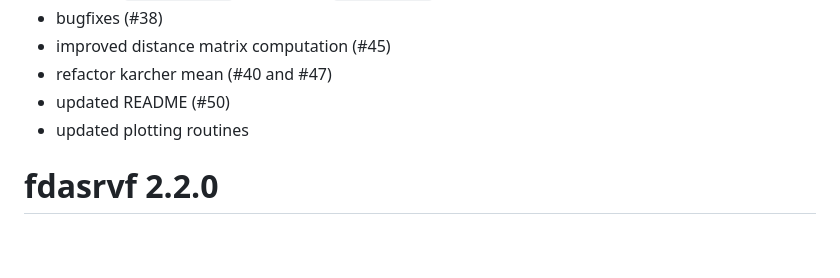
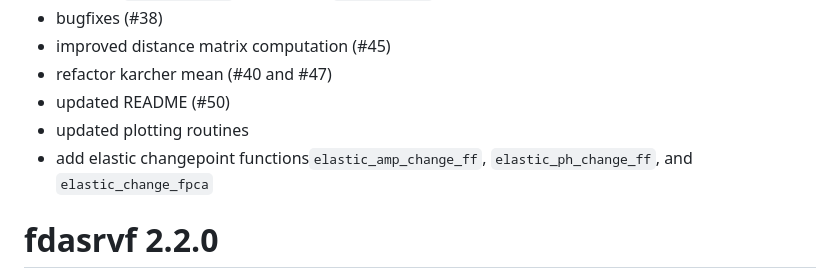
Before and after one commit to jdtuck/fdasrvf_R, a Markdown page: NEWS.md, the part around the change. GitHub-like rendering; blank space fills up the shorter version.

Commit message:
update News

```diff
--- a/NEWS.md
+++ b/NEWS.md
@@ -9,6 +9,7 @@
 * refactor karcher mean (#40 and #47)
 * updated README (#50)
 * updated plotting routines
+* add  elastic changepoint functions`elastic_amp_change_ff`, `elastic_ph_change_ff`, and `elastic_change_fpca`
 
 # fdasrvf 2.2.0
 * bugfixes
```
